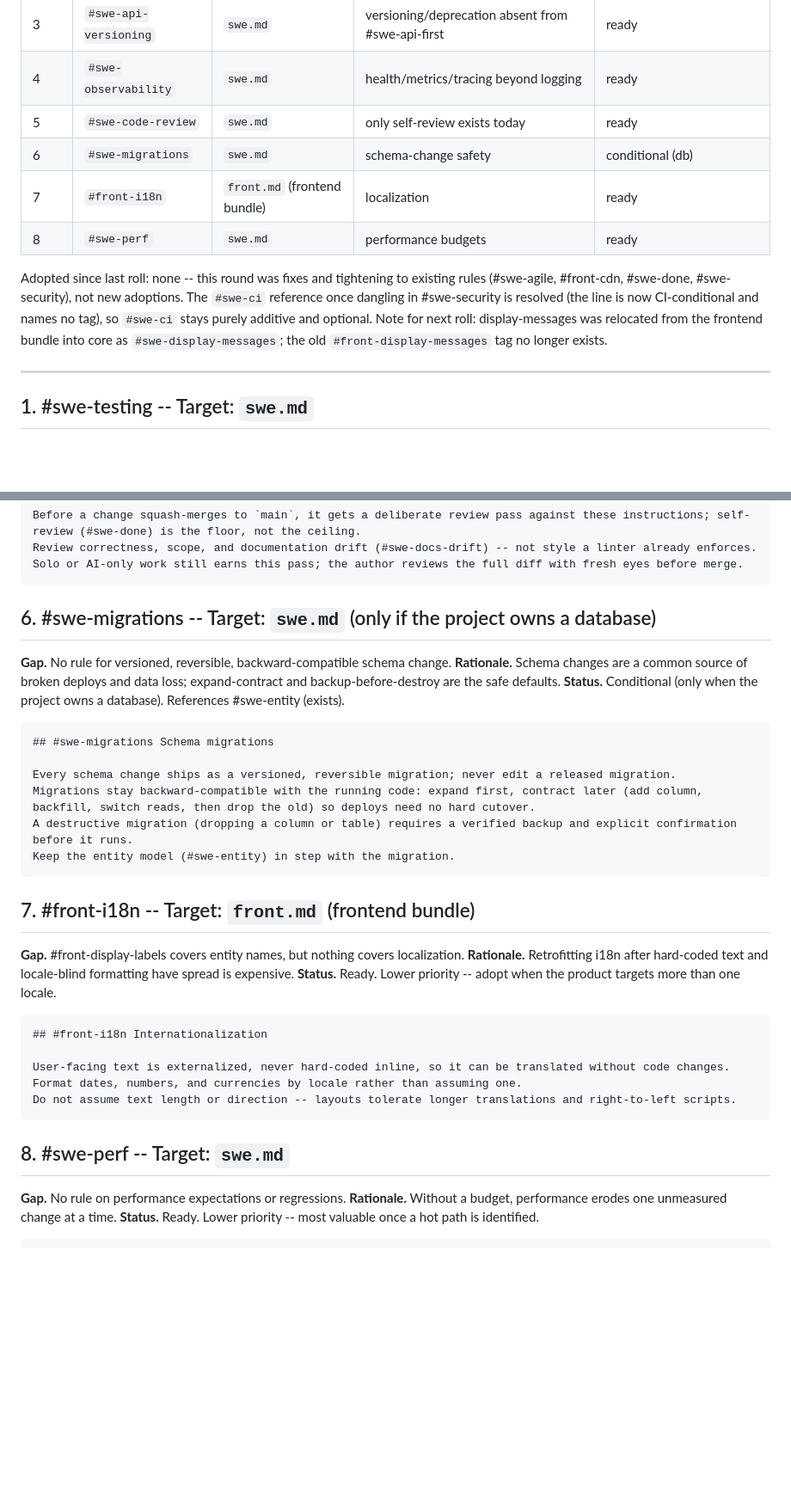
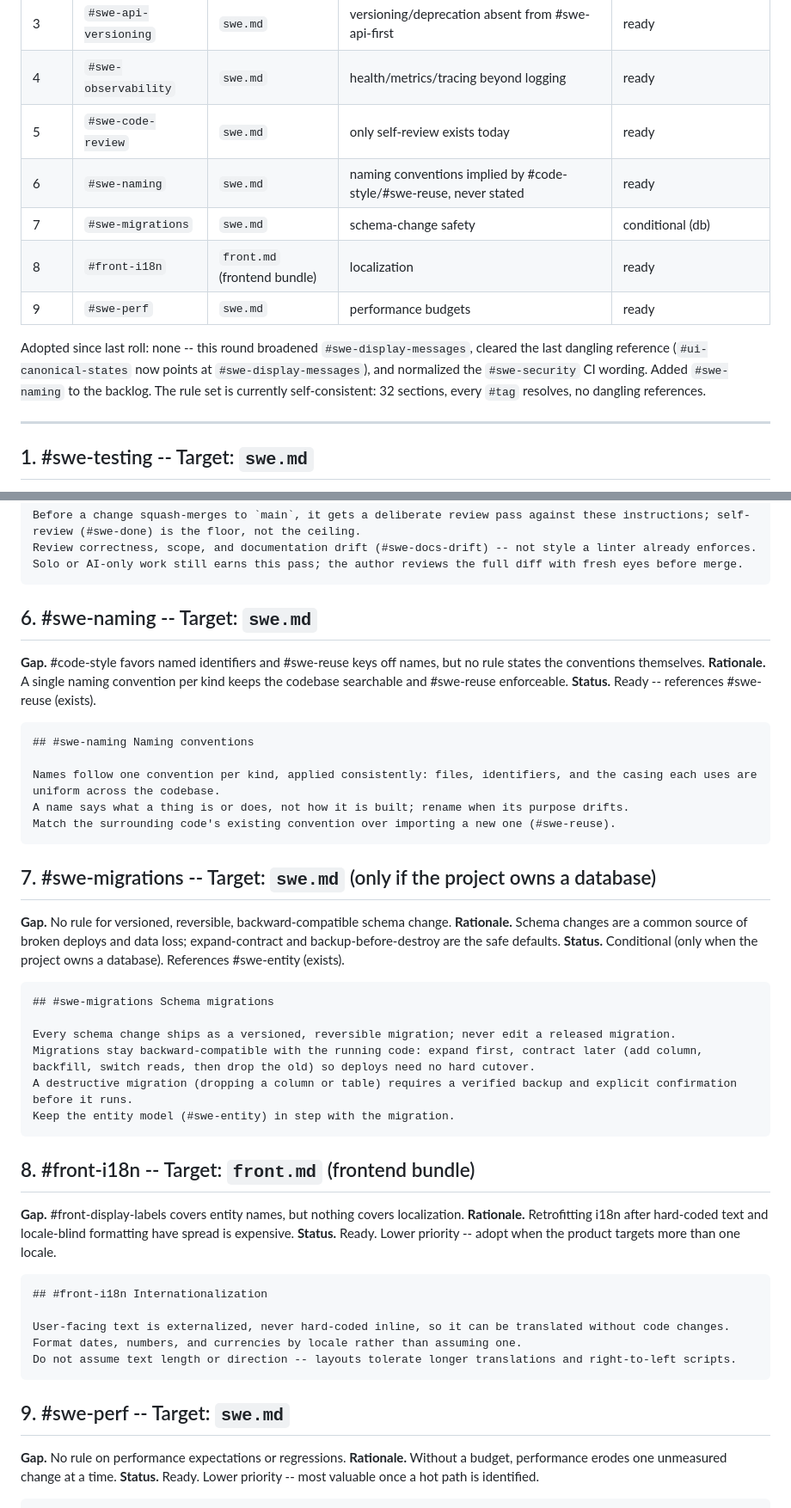
Before and after one commit to viniciussegura/agentsmith, a Markdown page: docs/future-work/proposed-instruction-rules.md, 2 parts joined by grey strips. Shown at 86% size. Drawn GitHub-style; blank space fills up the shorter version.

Commit message:
docs(future-work): Roll backlog -- add #swe-naming proposal
Adds #swe-naming (rank 6; naming conventions implied by #code-style and
#swe-reuse but never stated), re-ranks migrations/i18n/perf down one, and
refreshes the since-last-roll note. No proposals adopted this round.

Co-Authored-By: Claude Opus 4.7 (1M context) <noreply@anthropic.com>
Usage: model=claude-opus-4-7[1m]

````diff
--- a/docs/future-work/proposed-instruction-rules.md
+++ b/docs/future-work/proposed-instruction-rules.md
@@ -15,13 +15,13 @@ Each entry carries a drop-in, house-style block once the rule is concrete enough
 | 3 | `#swe-api-versioning` | `swe.md` | versioning/deprecation absent from #swe-api-first | ready |
 | 4 | `#swe-observability` | `swe.md` | health/metrics/tracing beyond logging | ready |
 | 5 | `#swe-code-review` | `swe.md` | only self-review exists today | ready |
-| 6 | `#swe-migrations` | `swe.md` | schema-change safety | conditional (db) |
-| 7 | `#front-i18n` | `front.md` (frontend bundle) | localization | ready |
-| 8 | `#swe-perf` | `swe.md` | performance budgets | ready |
+| 6 | `#swe-naming` | `swe.md` | naming conventions implied by #code-style/#swe-reuse, never stated | ready |
+| 7 | `#swe-migrations` | `swe.md` | schema-change safety | conditional (db) |
+| 8 | `#front-i18n` | `front.md` (frontend bundle) | localization | ready |
+| 9 | `#swe-perf` | `swe.md` | performance budgets | ready |
 
-Adopted since last roll: none -- this round was fixes and tightening to existing rules (#swe-agile, #front-cdn, #swe-done, #swe-security), not new adoptions.
-The `#swe-ci` reference once dangling in #swe-security is resolved (the line is now CI-conditional and names no tag), so `#swe-ci` stays purely additive and optional.
-Note for next roll: display-messages was relocated from the frontend bundle into core as `#swe-display-messages`; the old `#front-display-messages` tag no longer exists.
+Adopted since last roll: none -- this round broadened `#swe-display-messages`, cleared the last dangling reference (`#ui-canonical-states` now points at `#swe-display-messages`), and normalized the `#swe-security` CI wording. Added `#swe-naming` to the backlog.
+The rule set is currently self-consistent: 32 sections, every `#tag` resolves, no dangling references.
 
 ---
 
@@ -98,7 +98,21 @@ Review correctness, scope, and documentation drift (#swe-docs-drift) -- not styl
 Solo or AI-only work still earns this pass; the author reviews the full diff with fresh eyes before merge.
 ```
 
-## 6. #swe-migrations -- Target: `swe.md` (only if the project owns a database)
+## 6. #swe-naming -- Target: `swe.md`
+
+**Gap.** #code-style favors named identifiers and #swe-reuse keys off names, but no rule states the conventions themselves.
+**Rationale.** A single naming convention per kind keeps the codebase searchable and #swe-reuse enforceable.
+**Status.** Ready -- references #swe-reuse (exists).
+
+```markdown
+## #swe-naming Naming conventions
+
+Names follow one convention per kind, applied consistently: files, identifiers, and the casing each uses are uniform across the codebase.
+A name says what a thing is or does, not how it is built; rename when its purpose drifts.
+Match the surrounding code's existing convention over importing a new one (#swe-reuse).
+```
+
+## 7. #swe-migrations -- Target: `swe.md` (only if the project owns a database)
 
 **Gap.** No rule for versioned, reversible, backward-compatible schema change.
 **Rationale.** Schema changes are a common source of broken deploys and data loss; expand-contract and backup-before-destroy are the safe defaults.
@@ -113,7 +127,7 @@ A destructive migration (dropping a column or table) requires a verified backup
 Keep the entity model (#swe-entity) in step with the migration.
 ```
 
-## 7. #front-i18n -- Target: `front.md` (frontend bundle)
+## 8. #front-i18n -- Target: `front.md` (frontend bundle)
 
 **Gap.** #front-display-labels covers entity names, but nothing covers localization.
 **Rationale.** Retrofitting i18n after hard-coded text and locale-blind formatting have spread is expensive.
@@ -127,7 +141,7 @@ Format dates, numbers, and currencies by locale rather than assuming one.
 Do not assume text length or direction -- layouts tolerate longer translations and right-to-left scripts.
 ```
 
-## 8. #swe-perf -- Target: `swe.md`
+## 9. #swe-perf -- Target: `swe.md`
 
 **Gap.** No rule on performance expectations or regressions.
 **Rationale.** Without a budget, performance erodes one unmeasured change at a time.
````
